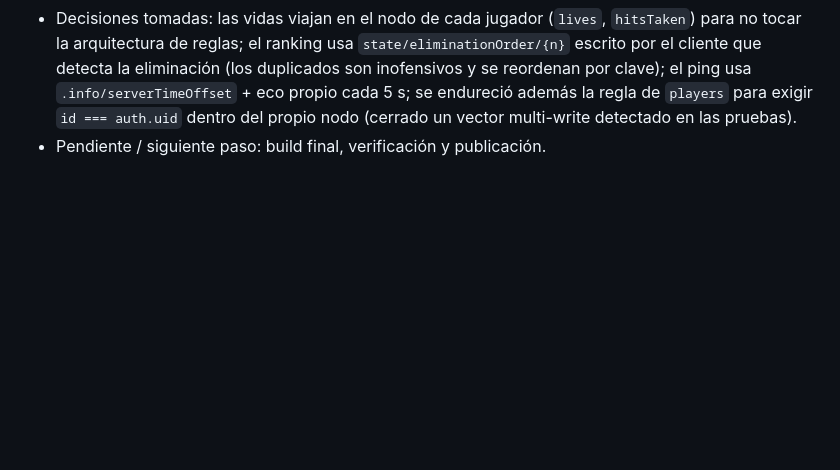
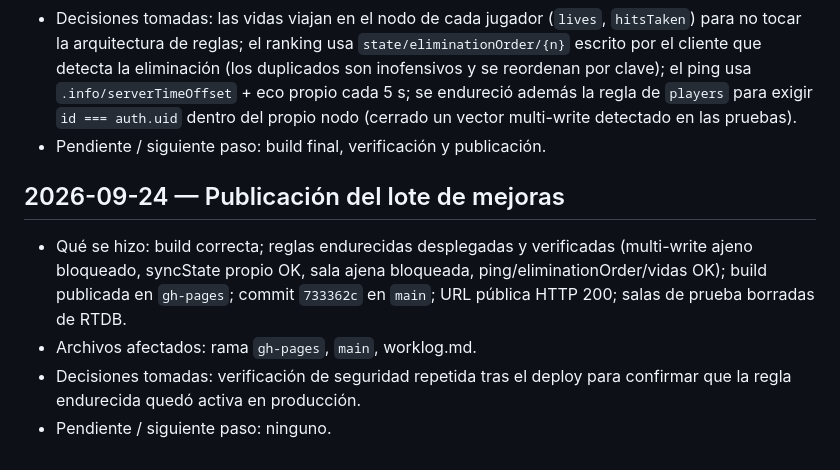
Before and after one commit to diegoag7356/knockbit_game, a Markdown page: worklog.md, the part around the change. GitHub-like rendering; blank space fills up the shorter version.

Commit message:
Document feature batch deployment

```diff
--- a/worklog.md
+++ b/worklog.md
@@ -107,3 +107,9 @@ Este archivo lo mantiene el agente de desarrollo. Cada entrada debe añadirse ju
 - Archivos afectados: src/game.js, src/main.js, src/style.css, database.rules.json, worklog.md.
 - Decisiones tomadas: las vidas viajan en el nodo de cada jugador (`lives`, `hitsTaken`) para no tocar la arquitectura de reglas; el ranking usa `state/eliminationOrder/{n}` escrito por el cliente que detecta la eliminación (los duplicados son inofensivos y se reordenan por clave); el ping usa `.info/serverTimeOffset` + eco propio cada 5 s; se endureció además la regla de `players` para exigir `id === auth.uid` dentro del propio nodo (cerrado un vector multi-write detectado en las pruebas).
 - Pendiente / siguiente paso: build final, verificación y publicación.
+
+## 2026-09-24 — Publicación del lote de mejoras
+- Qué se hizo: build correcta; reglas endurecidas desplegadas y verificadas (multi-write ajeno bloqueado, syncState propio OK, sala ajena bloqueada, ping/eliminationOrder/vidas OK); build publicada en `gh-pages`; commit `733362c` en `main`; URL pública HTTP 200; salas de prueba borradas de RTDB.
+- Archivos afectados: rama `gh-pages`, `main`, worklog.md.
+- Decisiones tomadas: verificación de seguridad repetida tras el deploy para confirmar que la regla endurecida quedó activa en producción.
+- Pendiente / siguiente paso: ninguno.
```
